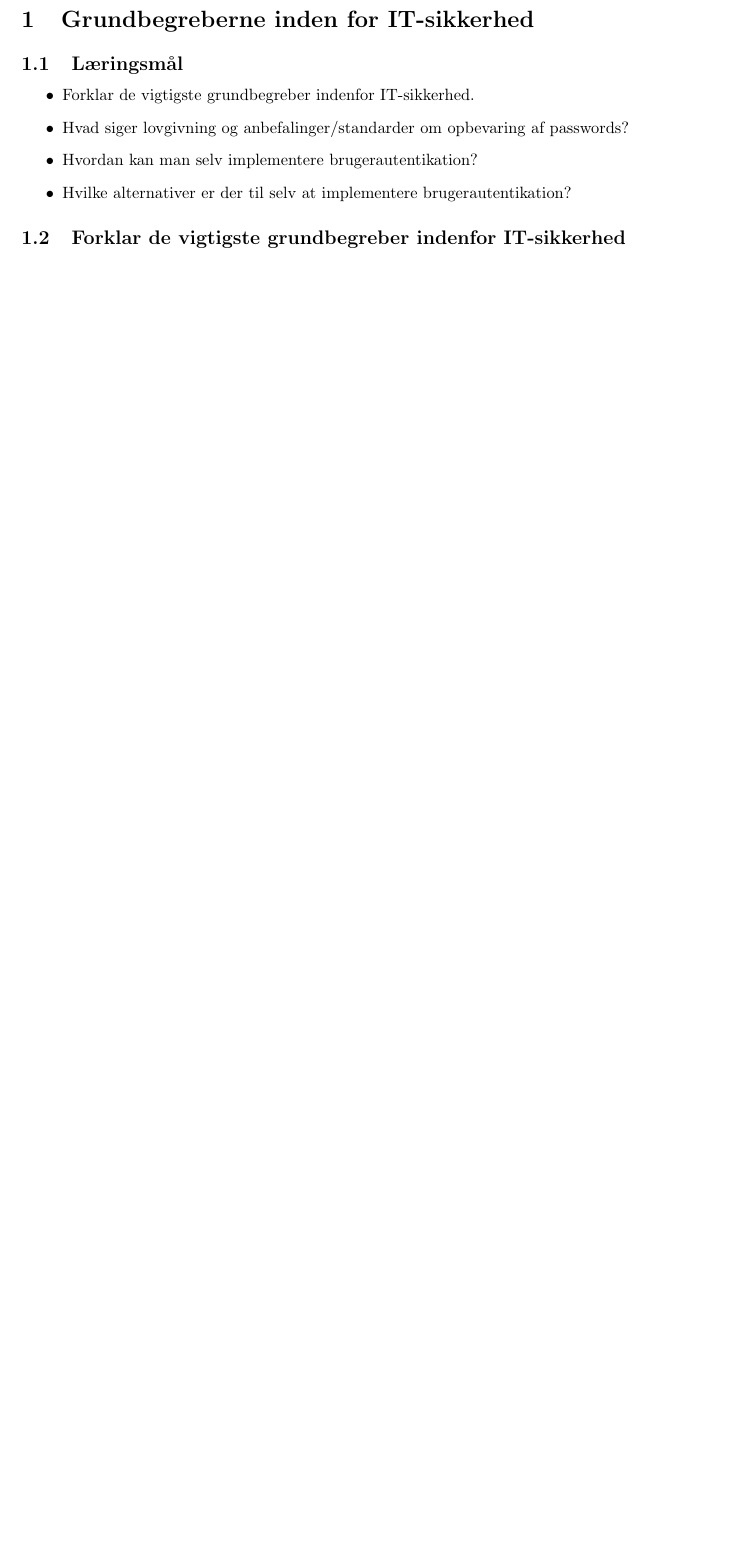
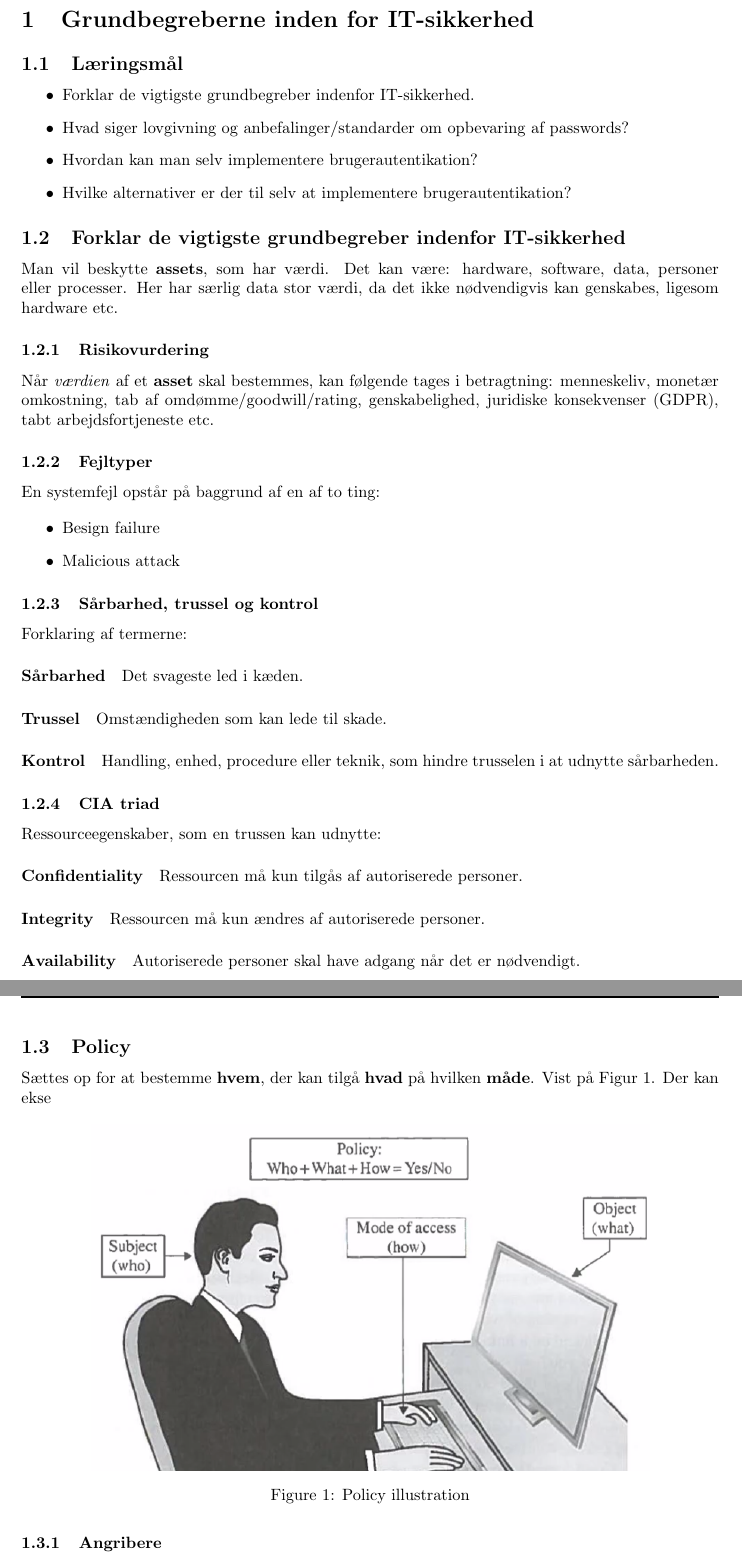
Before and after one commit to bjornnorgaard/ITITS, a LaTeX problem sheet (exam/disposition/main.tex, which reads exam/disposition/docs/spm01/main.tex): part of page 4 of 14 before the commit and two parts of pages 4 and 5 of 15 after it, the two joined at a grey line, cut so that both start at the same text, the shorter picture padded with empty space. Compiled offline with pdfLaTeX.

Commit message:
Added something about spm1 with basic terms and such

```diff
--- a/exam/disposition/docs/spm01/main.tex
+++ b/exam/disposition/docs/spm01/main.tex
@@ -10,3 +10,51 @@
 \end{itemize}
 
 \subsection{Forklar de vigtigste grundbegreber indenfor IT-sikkerhed}
+Man vil beskytte \textbf{assets}, som har værdi. Det kan være: hardware, software, data, personer eller processer. Her har særlig data stor værdi, da det ikke nødvendigvis kan genskabes, ligesom hardware etc.
+
+\subsubsection{Risikovurdering}
+Når \textit{værdien} af et \textbf{asset} skal bestemmes, kan følgende tages i betragtning: menneskeliv, monetær omkostning, tab af omdømme/goodwill/rating, genskabelighed, juridiske konsekvenser (GDPR), tabt arbejdsfortjeneste etc.
+
+\subsubsection{Fejltyper}
+En systemfejl opstår på baggrund af en af to ting:
+
+\begin{itemize}
+	\item Besign failure
+	\item Malicious attack
+\end{itemize}
+
+\subsubsection{Sårbarhed, trussel og kontrol}
+Forklaring af termerne:
+
+\paragraph{Sårbarhed}
+Det svageste led i kæden.
+
+\paragraph{Trussel}
+Omstændigheden som kan lede til skade.
+
+\paragraph{Kontrol}
+Handling, enhed, procedure eller teknik, som hindre trusselen i at udnytte sårbarheden.
+
+\subsubsection{CIA triad}
+Ressourceegenskaber, som en trussen kan udnytte:
+
+\paragraph{Confidentiality}
+Ressourcen må kun tilgås af autoriserede personer.
+
+\paragraph{Integrity}
+Ressourcen må kun ændres af autoriserede personer.
+
+\paragraph{Availability}
+Autoriserede personer skal have adgang når det er nødvendigt.
+
+\subsection{Policy}
+Sættes op for at bestemme \textbf{hvem}, der kan tilgå \textbf{hvad} på hvilken \textbf{måde}. Vist på Figur~\ref{fig:policy}. Der kan ekse
+
+\begin{figure}[H]
+	\centering
+	\includegraphics[width=0.8\linewidth]{figs/spm1/policy}
+	\caption{Policy illustration}
+	\label{fig:policy}
+\end{figure}
+
+\subsubsection{Angribere}
```
Also changed, not shown: exam/disposition/figs/spm1/policy.png (added), exam/disposition/docs/spm01/main.tex (8 more changed lines).
